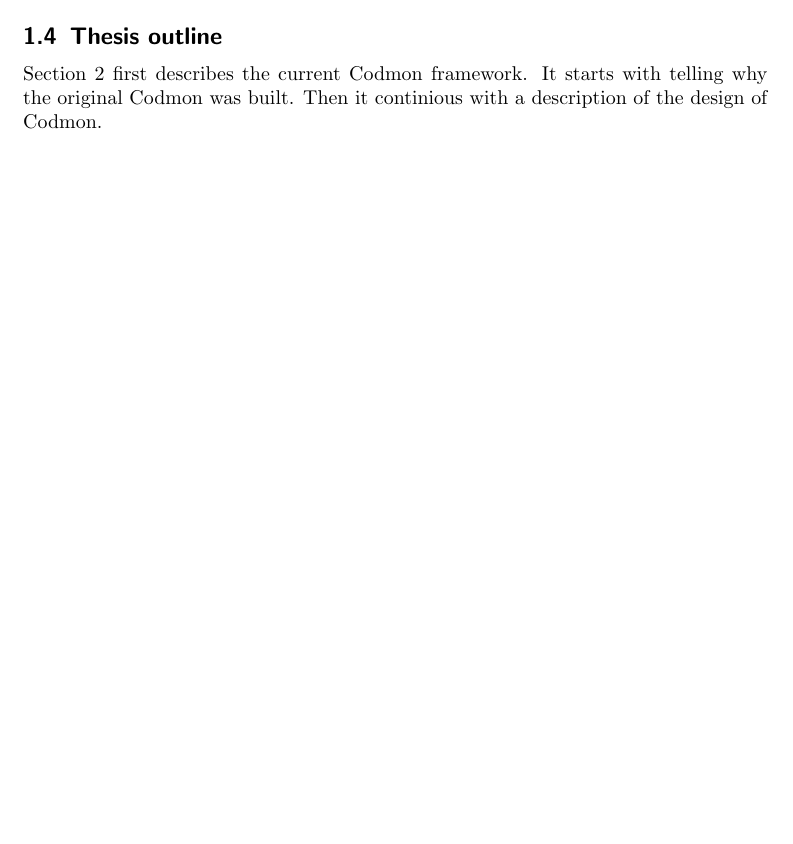
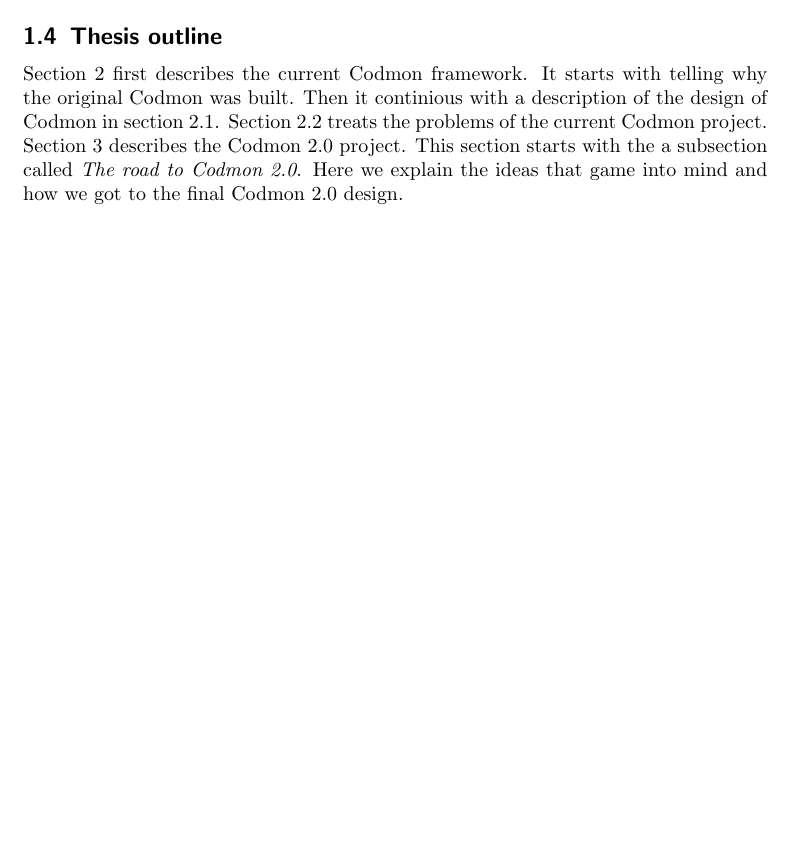
Before and after one commit to JungleComputing/codmon, a LaTeX thesis (doc/report/MasterThesis.tex): part of page 5 of 9, cut so that both start at the same text. Compiled offline with pdfLaTeX.

Commit message:
laatste versie opslaan

```diff
--- a/doc/report/MasterThesis.tex
+++ b/doc/report/MasterThesis.tex
@@ -64,7 +64,9 @@ sections \ref{subsec:init} and \ref{subsec:wrapper} .
 
 \subsection{Thesis outline}
 \label{subsec:Thesisoutline}
-Section \ref{sec:codmon} first describes the current Codmon framework. It starts with telling why the original Codmon was built. Then it continious with a description of the design of Codmon.
+Section \ref{sec:codmon} first describes the current Codmon framework. It starts with telling why the original Codmon was built. Then it continious with a description of the design of Codmon
+in section \ref{subsec:CodmonDesign}. Section \ref{subsec:CodmonProblems} treats the problems of the current Codmon project. Section \ref{sec:Codmon2.0} describes the \project{} project. This
+section starts with the  a subsection called \emph{The road to \project{}}. Here we explain the ideas that game into mind and how we got to the final \project{} design.
 
 \newpage
 
```
Also changed, not shown: doc/report/MasterThesis.pdf.
